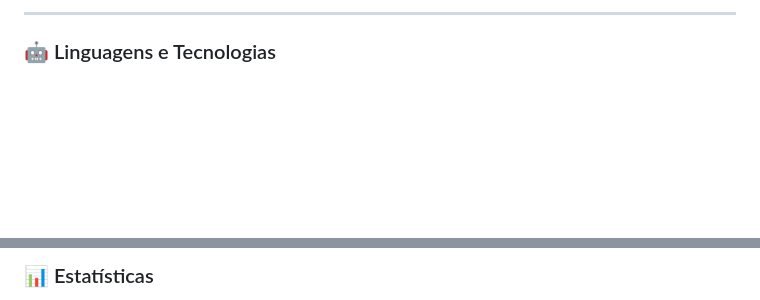
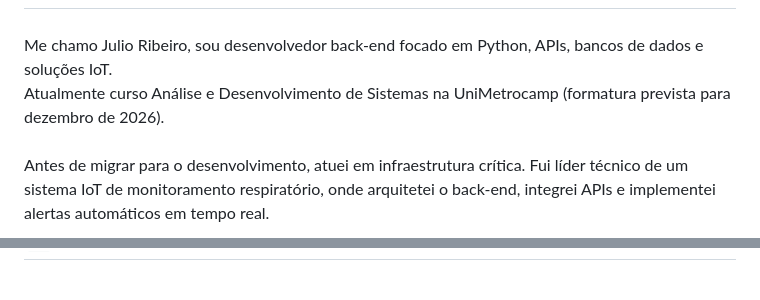
Before and after one commit to Julioribeiroo/Julioribeiroo, a Markdown page: README.md, 2 parts joined by grey strips. Drawn GitHub-style; blank space fills up the shorter version.

```diff
--- a/README.md
+++ b/README.md
@@ -40,5 +10,5 @@ Antes de migrar para o desenvolvimento, atuei em infraestrutura crítica. Fui **
 
----
+###
 
-### 🤖 Linguagens e Tecnologias
+<p data-importer="text" align="left">Me chamo Julio Ribeiro, sou desenvolvedor back-end focado em Python, APIs, bancos de dados e soluções IoT.<br>Atualmente curso Análise e Desenvolvimento de Sistemas na UniMetrocamp (formatura prevista para dezembro de 2026).<br><br>Antes de migrar para o desenvolvimento, atuei em infraestrutura crítica. Fui líder técnico de um sistema IoT de monitoramento respiratório, onde arquitetei o back-end, integrei APIs e implementei alertas automáticos em tempo real.</p>
 
@@ -127,3 +18,3 @@ Antes de migrar para o desenvolvimento, atuei em infraestrutura crítica. Fui **
 
-### 📊 Estatísticas
+###
 
```
Also changed, not shown: other parts of README.md (+38 -156 lines).
